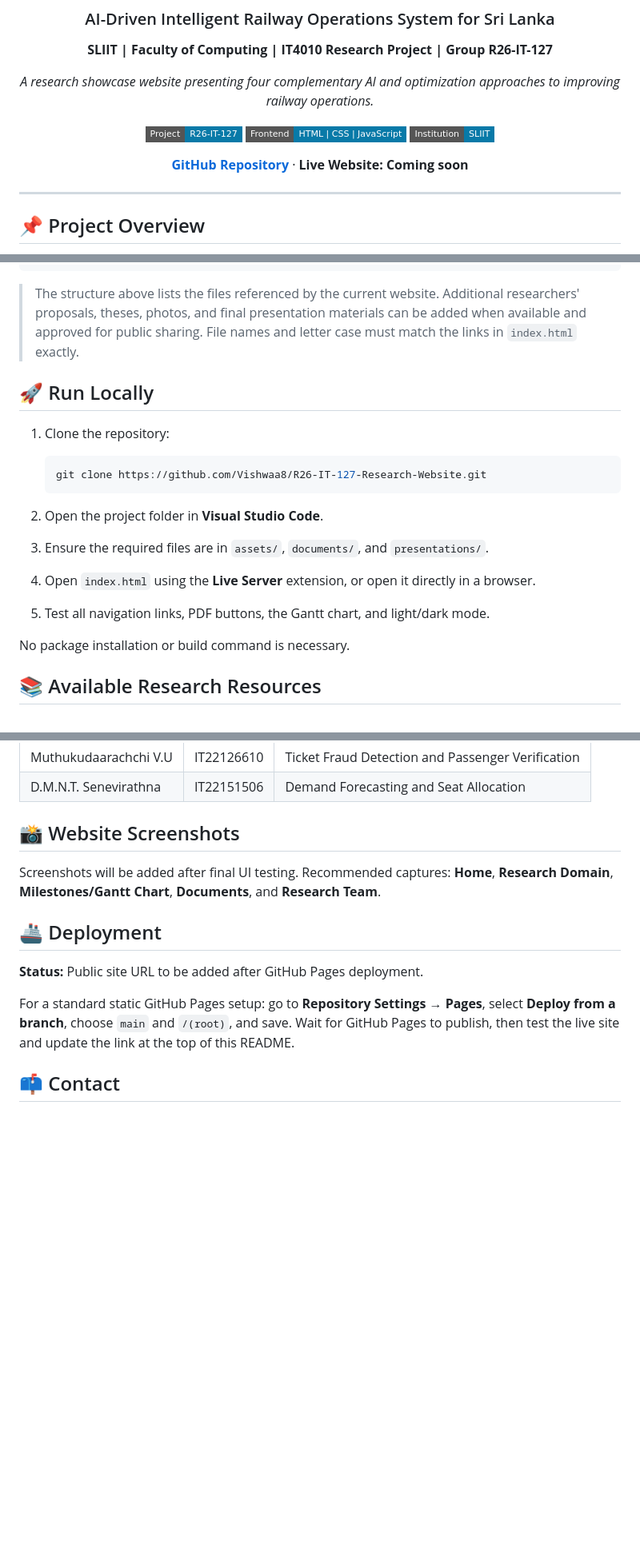
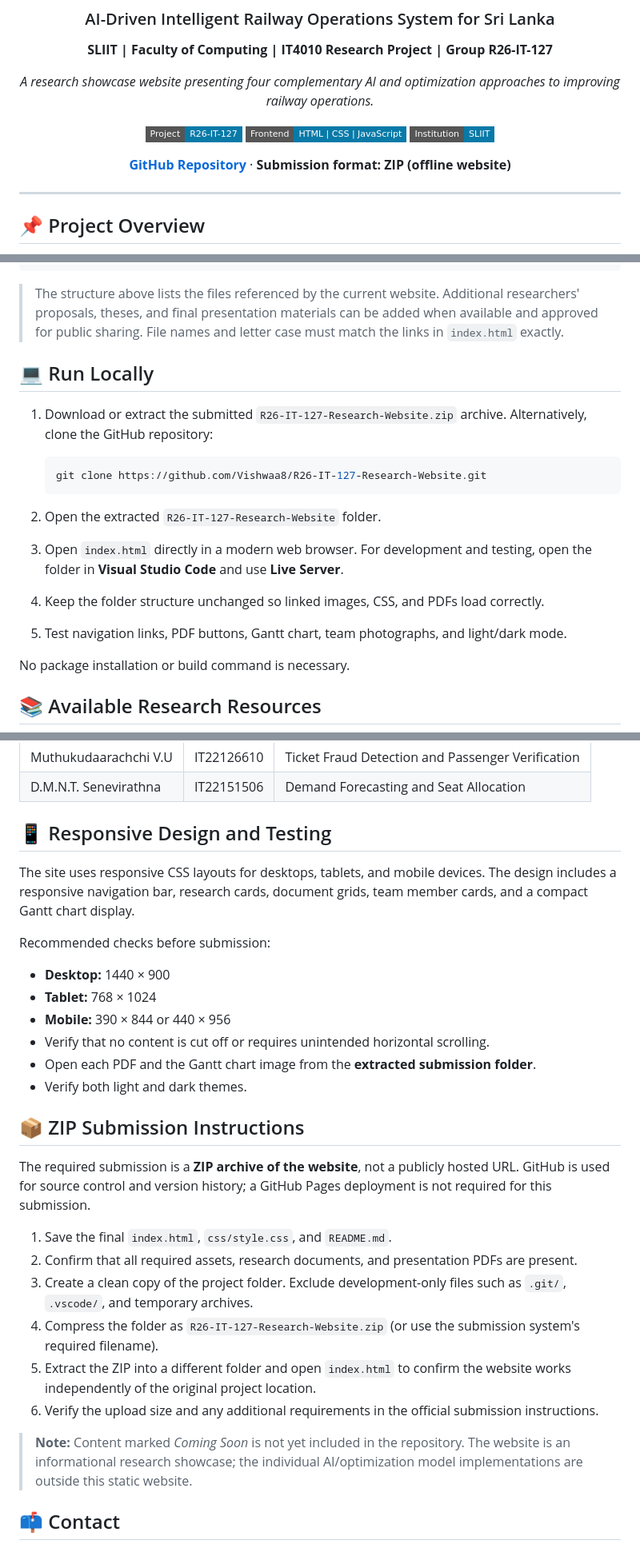
Before and after one commit to Vishwaa8/R26-IT-127-Research-Website, a Markdown page: README.md, 3 parts joined by grey strips. Shown at 80% size. GitHub-like rendering; badges without logos; blank space fills up the shorter version.

Commit message:
docs: finalize research website README for ZIP submission

````diff
--- a/README.md
+++ b/README.md
@@ -12,7 +12,7 @@
 [![Technology](https://img.shields.io/badge/Frontend-HTML%20%7C%20CSS%20%7C%20JavaScript-087AA8?style=flat-square)](#technology-stack)
 [![Institution](https://img.shields.io/badge/Institution-SLIIT-087AA8?style=flat-square)](https://www.sliit.lk/)
 
-**[GitHub Repository](https://github.com/Vishwaa8/R26-IT-127-Research-Website)** · **Live Website: Coming soon**
+**[GitHub Repository](https://github.com/Vishwaa8/R26-IT-127-Research-Website)** · **Submission format: ZIP (offline website)**
 
 </div>
 
@@ -103,20 +106,20 @@ R26-IT-127-Research-Website/
 └── README.md
 ```
 
-> The structure above lists the files referenced by the current website. Additional researchers' proposals, theses, photos, and final presentation materials can be added when available and approved for public sharing. File names and letter case must match the links in `index.html` exactly.
+> The structure above lists the files referenced by the current website. Additional researchers' proposals, theses, and final presentation materials can be added when available and approved for public sharing. File names and letter case must match the links in `index.html` exactly.
 
-## 🚀 Run Locally
+## 💻 Run Locally
 
-1. Clone the repository:
+1. Download or extract the submitted `R26-IT-127-Research-Website.zip` archive. Alternatively, clone the GitHub repository:
 
    ```bash
    git clone https://github.com/Vishwaa8/R26-IT-127-Research-Website.git
    ```
 
-2. Open the project folder in **Visual Studio Code**.
-3. Ensure the required files are in `assets/`, `documents/`, and `presentations/`.
-4. Open `index.html` using the **Live Server** extension, or open it directly in a browser.
-5. Test all navigation links, PDF buttons, the Gantt chart, and light/dark mode.
+2. Open the extracted `R26-IT-127-Research-Website` folder.
+3. Open `index.html` directly in a modern web browser. For development and testing, open the folder in **Visual Studio Code** and use **Live Server**.
+4. Keep the folder structure unchanged so linked images, CSS, and PDFs load correctly.
+5. Test navigation links, PDF buttons, Gantt chart, team photographs, and light/dark mode.
 
 No package installation or build command is necessary.
 
@@ -156,15 +159,31 @@ The website includes a project Gantt chart and planned milestones, including:
 | Muthukudaarachchi V.U | IT22126610 | Ticket Fraud Detection and Passenger Verification |
 | D.M.N.T. Senevirathna | IT22151506 | Demand Forecasting and Seat Allocation |
 
-## 📸 Website Screenshots
+## 📱 Responsive Design and Testing
 
-Screenshots will be added after final UI testing. Recommended captures: **Home**, **Research Domain**, **Milestones/Gantt Chart**, **Documents**, and **Research Team**.
+The site uses responsive CSS layouts for desktops, tablets, and mobile devices. The design includes a responsive navigation bar, research cards, document grids, team member cards, and a compact Gantt chart display.
 
-## 🚢 Deployment
+Recommended checks before submission:
 
-**Status:** Public site URL to be added after GitHub Pages deployment.
+- **Desktop:** 1440 × 900
+- **Tablet:** 768 × 1024
+- **Mobile:** 390 × 844 or 440 × 956
+- Verify that no content is cut off or requires unintended horizontal scrolling.
+- Open each PDF and the Gantt chart image from the **extracted submission folder**.
+- Verify both light and dark themes.
 
-For a standard static GitHub Pages setup: go to **Repository Settings → Pages**, select **Deploy from a branch**, choose `main` and `/(root)`, and save. Wait for GitHub Pages to publish, then test the live site and update the link at the top of this README.
+## 📦 ZIP Submission Instructions
+
+The required submission is a **ZIP archive of the website**, not a publicly hosted URL. GitHub is used for source control and version history; a GitHub Pages deployment is not required for this submission.
+
+1. Save the final `index.html`, `css/style.css`, and `README.md`.
+2. Confirm that all required assets, research documents, and presentation PDFs are present.
+3. Create a clean copy of the project folder. Exclude development-only files such as `.git/`, `.vscode/`, and temporary archives.
+4. Compress the folder as `R26-IT-127-Research-Website.zip` (or use the submission system's required filename).
+5. Extract the ZIP into a different folder and open `index.html` to confirm the website works independently of the original project location.
+6. Verify the upload size and any additional requirements in the official submission instructions.
+
+> **Note:** Content marked *Coming Soon* is not yet included in the repository. The website is an informational research showcase; the individual AI/optimization model implementations are outside this static website.
 
 ## 📫 Contact
 
````
Also changed, not shown: other parts of README.md (+6 -3 lines).
